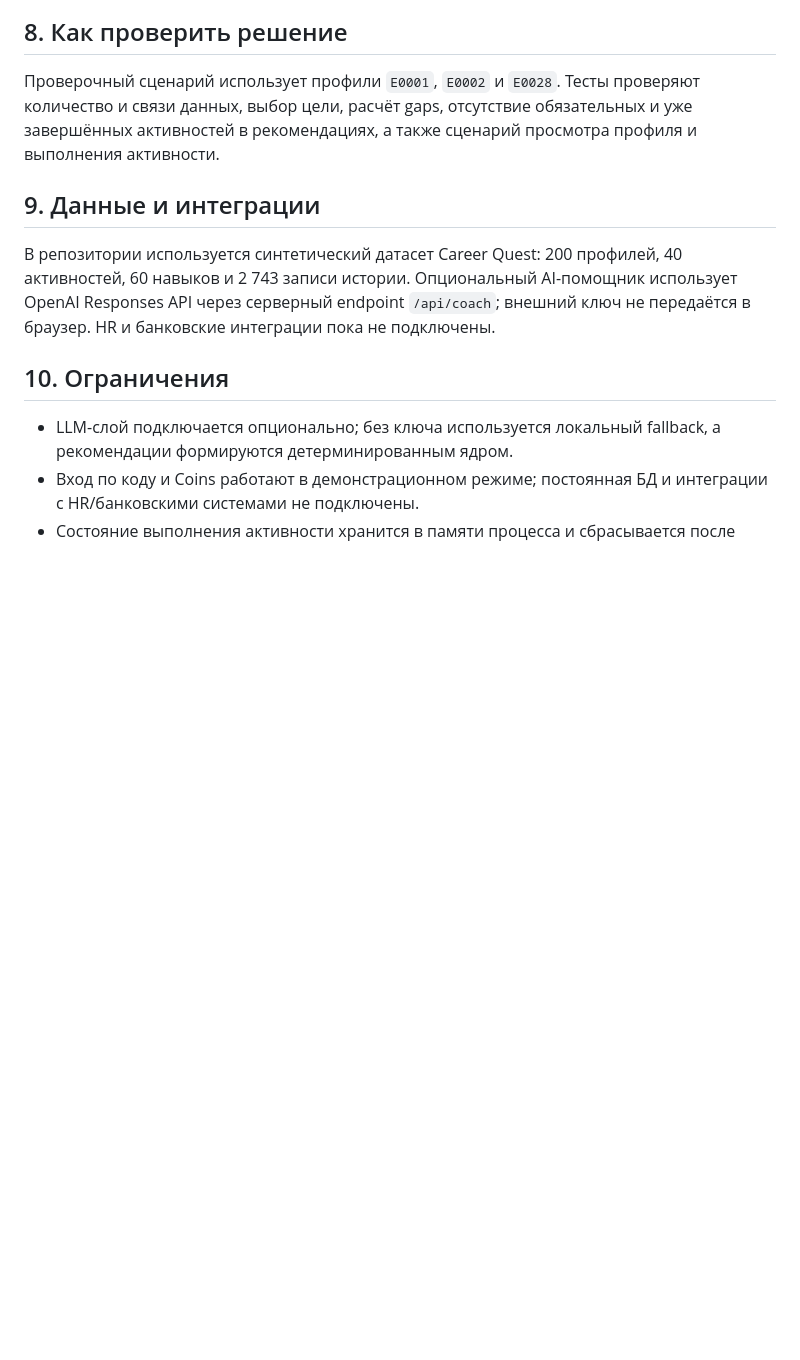
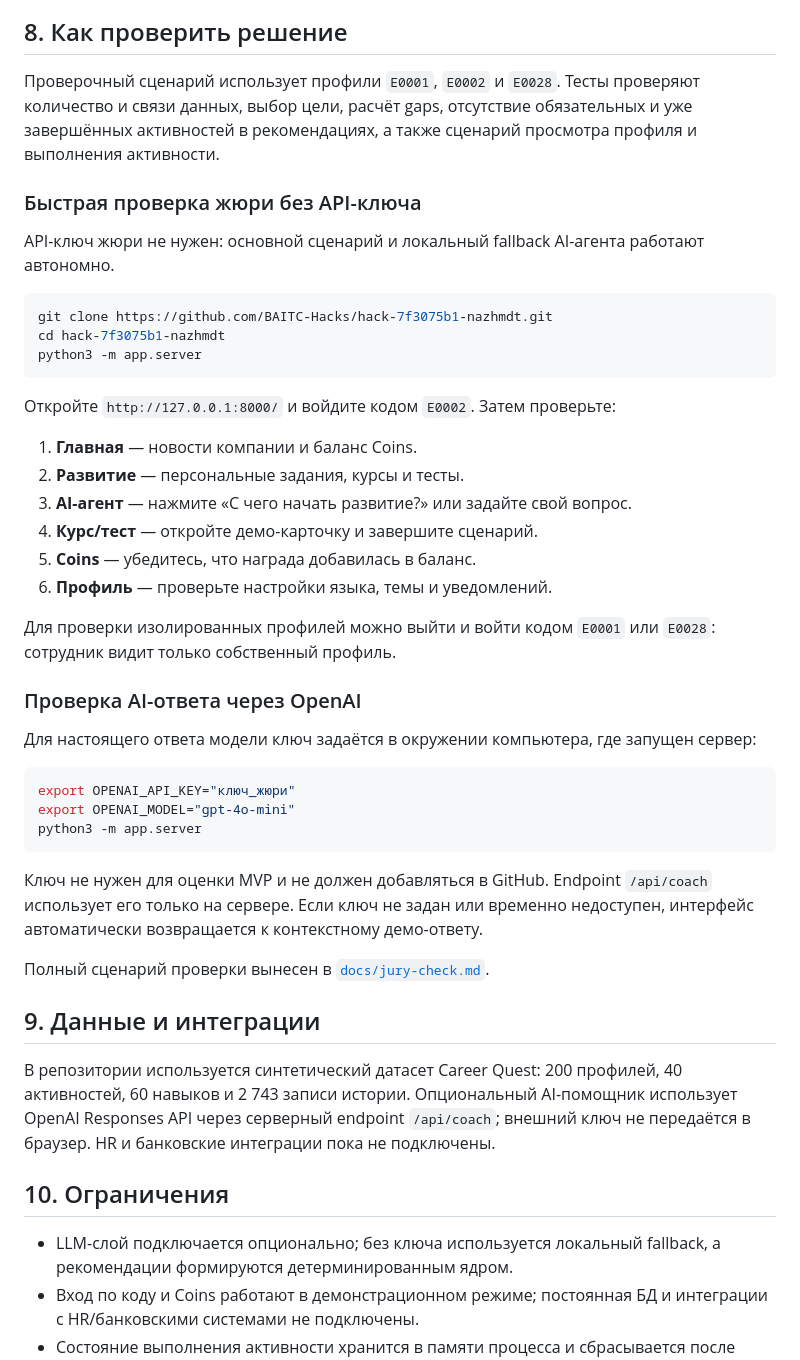
Before and after one commit to BAITC-Hacks/hack-7f3075b1-nazhmdt, a Markdown page: README.md, the part around the change. Drawn GitHub-style; blank space fills up the shorter version.

Commit message:
docs: add jury verification guide

````diff
--- a/README.md
+++ b/README.md
@@ -89,6 +89,41 @@ NVIDIA API для текущего MVP не обязателен. Его мож
 
 Проверочный сценарий использует профили `E0001`, `E0002` и `E0028`. Тесты проверяют количество и связи данных, выбор цели, расчёт gaps, отсутствие обязательных и уже завершённых активностей в рекомендациях, а также сценарий просмотра профиля и выполнения активности.
 
+### Быстрая проверка жюри без API-ключа
+
+API-ключ жюри не нужен: основной сценарий и локальный fallback AI-агента работают автономно.
+
+```bash
+git clone https://github.com/BAITC-Hacks/hack-7f3075b1-nazhmdt.git
+cd hack-7f3075b1-nazhmdt
+python3 -m app.server
+```
+
+Откройте `http://127.0.0.1:8000/` и войдите кодом `E0002`. Затем проверьте:
+
+1. **Главная** — новости компании и баланс Coins.
+2. **Развитие** — персональные задания, курсы и тесты.
+3. **AI-агент** — нажмите «С чего начать развитие?» или задайте свой вопрос.
+4. **Курс/тест** — откройте демо-карточку и завершите сценарий.
+5. **Coins** — убедитесь, что награда добавилась в баланс.
+6. **Профиль** — проверьте настройки языка, темы и уведомлений.
+
+Для проверки изолированных профилей можно выйти и войти кодом `E0001` или `E0028`: сотрудник видит только собственный профиль.
+
+### Проверка AI-ответа через OpenAI
+
+Для настоящего ответа модели ключ задаётся в окружении компьютера, где запущен сервер:
+
+```bash
+export OPENAI_API_KEY="ключ_жюри"
+export OPENAI_MODEL="gpt-4o-mini"
+python3 -m app.server
+```
+
+Ключ не нужен для оценки MVP и не должен добавляться в GitHub. Endpoint `/api/coach` использует его только на сервере. Если ключ не задан или временно недоступен, интерфейс автоматически возвращается к контекстному демо-ответу.
+
+Полный сценарий проверки вынесен в [`docs/jury-check.md`](docs/jury-check.md).
+
 ## 9. Данные и интеграции
 
 В репозитории используется синтетический датасет Career Quest: 200 профилей, 40 активностей, 60 навыков и 2 743 записи истории. Опциональный AI-помощник использует OpenAI Responses API через серверный endpoint `/api/coach`; внешний ключ не передаётся в браузер. HR и банковские интеграции пока не подключены.
````
Also changed, not shown: docs/jury-check.md (added, +50 -0 lines).
